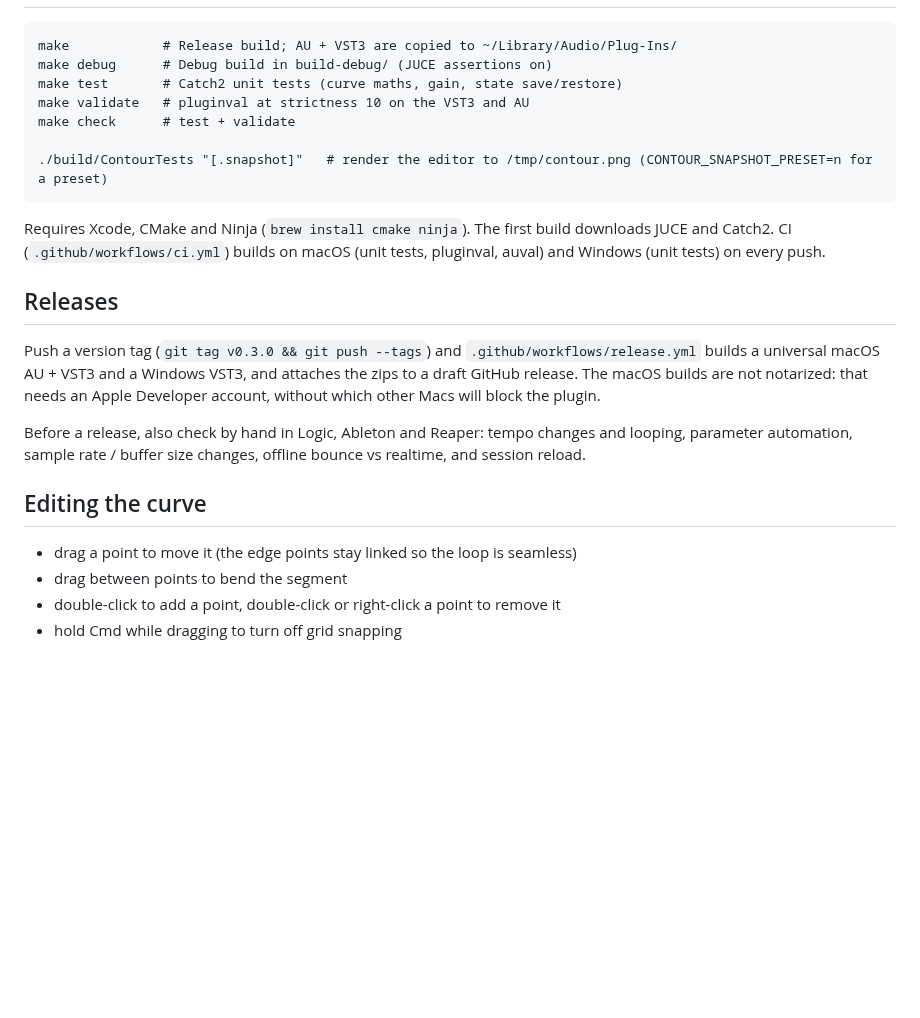
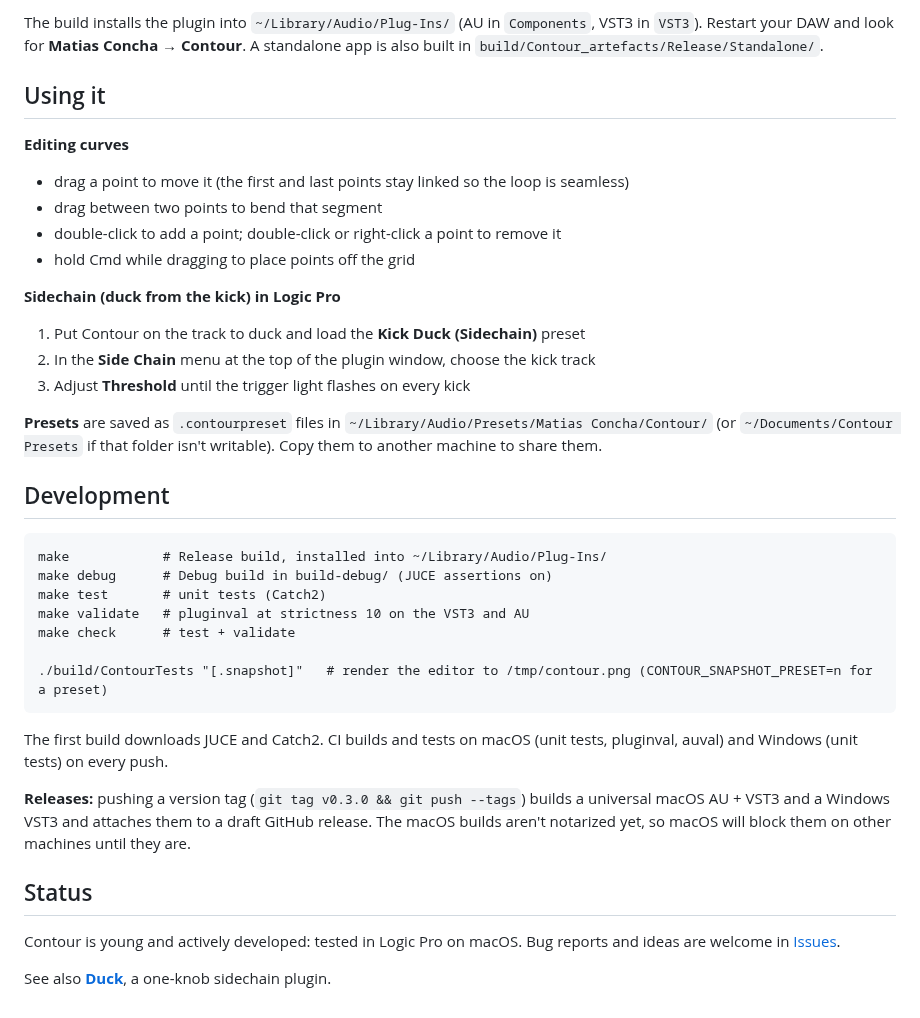
Before and after one commit to matiasconcha11/contour, a Markdown page: README.md, the part around one of its changes. Drawn GitHub-style; blank space fills up the shorter version.

````diff
--- a/README.md
+++ b/README.md
@@ -16,29 +50,45 @@ JUCE 9, builds AU + VST3 + Standalone.
+The build installs the plugin into `~/Library/Audio/Plug-Ins/` (AU in `Components`, VST3 in `VST3`).
+Restart your DAW and look for **Matias Concha → Contour**. A standalone app is also built in
+`build/Contour_artefacts/Release/Standalone/`.
+
+## Using it
+
+**Editing curves**
+- drag a point to move it (the first and last points stay linked so the loop is seamless)
+- drag between two points to bend that segment
+- double-click to add a point; double-click or right-click a point to remove it
+- hold Cmd while dragging to place points off the grid
+
+**Sidechain (duck from the kick) in Logic Pro**
+1. Put Contour on the track to duck and load the **Kick Duck (Sidechain)** preset
+2. In the **Side Chain** menu at the top of the plugin window, choose the kick track
+3. Adjust **Threshold** until the trigger light flashes on every kick
+
+**Presets** are saved as `.contourpreset` files in `~/Library/Audio/Presets/Matias Concha/Contour/`
+(or `~/Documents/Contour Presets` if that folder isn't writable). Copy them to another machine to share them.
+
+## Development
 
 ```
-make            # Release build; AU + VST3 are copied to ~/Library/Audio/Plug-Ins/
+make            # Release build, installed into ~/Library/Audio/Plug-Ins/
 make debug      # Debug build in build-debug/ (JUCE assertions on)
-make test       # Catch2 unit tests (curve maths, gain, state save/restore)
+make test       # unit tests (Catch2)
 make validate   # pluginval at strictness 10 on the VST3 and AU
 make check      # test + validate
 
 ./build/ContourTests "[.snapshot]"   # render the editor to /tmp/contour.png (CONTOUR_SNAPSHOT_PRESET=n for a preset)
 ```
 
-Requires Xcode, CMake and Ninja (`brew install cmake ninja`). The first build downloads JUCE and Catch2.
-CI (`.github/workflows/ci.yml`) builds on macOS (unit tests, pluginval, auval) and Windows (unit tests) on every push.
+The first build downloads JUCE and Catch2. CI builds and tests on macOS (unit tests, pluginval, auval) and
+Windows (unit tests) on every push.
 
-## Releases
+**Releases:** pushing a version tag (`git tag v0.3.0 && git push --tags`) builds a universal macOS AU + VST3 and a
+Windows VST3 and attaches them to a draft GitHub release. The macOS builds aren't notarized yet, so macOS will
+block them on other machines until they are.
 
-Push a version tag (`git tag v0.3.0 && git push --tags`) and `.github/workflows/release.yml` builds a universal
-macOS AU + VST3 and a Windows VST3, and attaches the zips to a draft GitHub release. The macOS builds are not
-notarized: that needs an Apple Developer account, without which other Macs will block the plugin.
+## Status
 
-Before a release, also check by hand in Logic, Ableton and Reaper: tempo changes and looping,
-parameter automation, sample rate / buffer size changes, offline bounce vs realtime, and session reload.
+Contour is young and actively developed: tested in Logic Pro on macOS. Bug reports and ideas are welcome in
+[Issues](https://github.com/matiasconcha11/contour/issues).
 
-## Editing the curve
-
-- drag a point to move it (the edge points stay linked so the loop is seamless)
-- drag between points to bend the segment
-- double-click to add a point, double-click or right-click a point to remove it
-- hold Cmd while dragging to turn off grid snapping
+See also **[Duck](https://github.com/matiasconcha11/duck)**, a one-knob sidechain plugin.
````
Also changed, not shown: other parts of README.md (+45 -11 lines), docs/screenshot.png (added).
